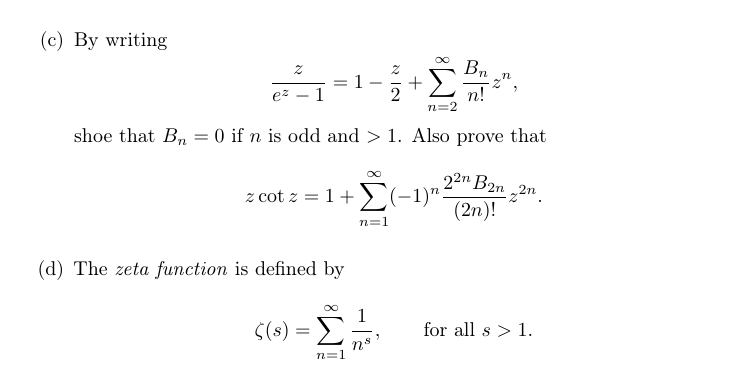
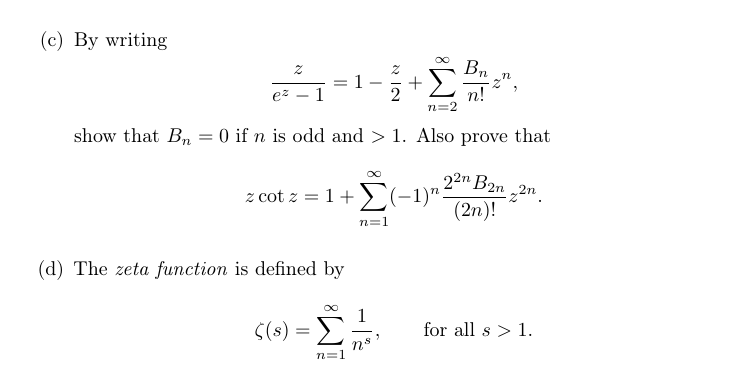
Before and after one commit to intzy/SteinShakarchi, a LaTeX thesis (main.tex, which reads 1-FourierAnalysis/3-FSConvergence/pb04.tex): part of page 19 of 89, cut so that both start at the same text. Compiled offline with pdfLaTeX.

Commit message:
Fix typo pb1.3.4

```diff
--- a/1-FourierAnalysis/3-FSConvergence/pb04.tex
+++ b/1-FourierAnalysis/3-FSConvergence/pb04.tex
@@ -27,7 +27,7 @@
         \begin{equation*}
             \frac{z}{e^z - 1} = 1 - \frac{z}{2} + \sum_{n = 2}^{\infty} \frac{B_n}{n!}z^n,
         \end{equation*}
-        shoe that \(B_n = 0\) if \(n\) is odd and \(> 1\).
+        show that \(B_n = 0\) if \(n\) is odd and \(> 1\).
         Also prove that
         \begin{equation*}
             z \cot z = 1 + \sum_{n = 1}^{\infty} (-1)^n \frac{2^{2n} B_{2n}}{(2n)!} z^{2n}.
```
